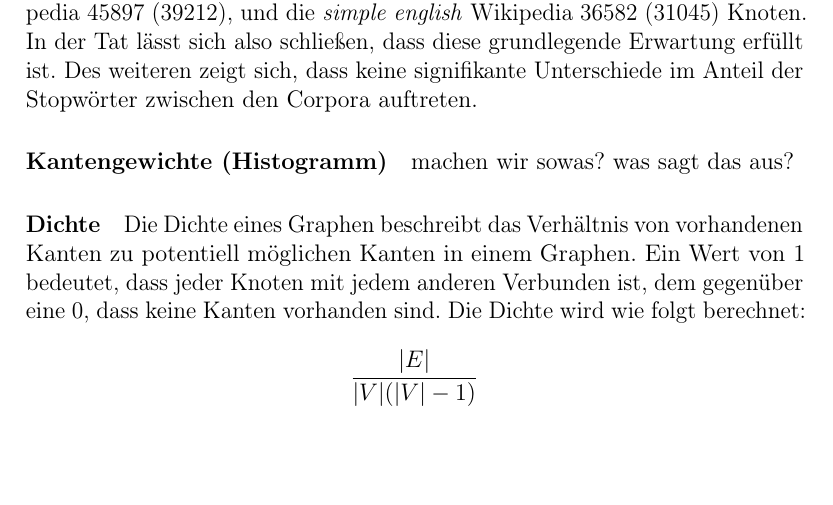
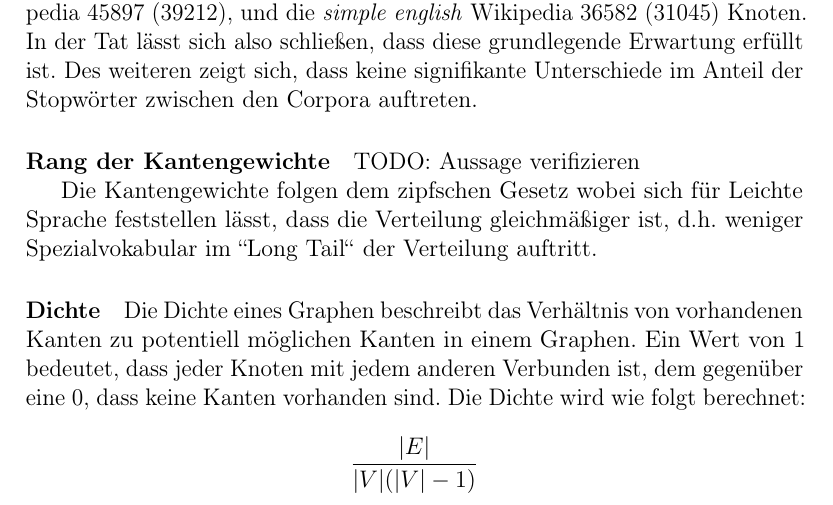
Before and after one commit to IRGraphProject/IRGraphProject, a LaTeX document (doc/latex/cooccurrence_graph_measures.tex): part of page 5 of 9, cut so that both start at the same text, the shorter picture padded with empty space. Compiled offline with pdfLaTeX.

Commit message:
Interesting Conjecture

```diff
--- a/doc/latex/cooccurrence_graph_measures.tex
+++ b/doc/latex/cooccurrence_graph_measures.tex
@@ -181,12 +181,16 @@ Tat l\"asst sich also schlie\ss{}en, dass diese grundlegende Erwartung
 erf\"ullt ist. Des weiteren zeigt sich, dass keine signifikante Unterschiede im
 Anteil der Stopw\"orter zwischen den Corpora auftreten.
 
-\paragraph{Kantengewichte (Histogramm)}
+\paragraph{Rang der Kantengewichte}
 
+TODO: Aussage verifizieren
 
-machen wir sowas? was sagt das aus?
+Die Kantengewichte folgen dem zipfschen Gesetz wobei sich f\"ur Leichte Sprache
+feststellen l\"asst, dass die Verteilung gleichm\"a\ss{}iger ist, d.h. weniger
+Spezialvokabular im "'Long Tail"' der Verteilung auftritt.
 
 \paragraph{Dichte}
+
 Die Dichte eines Graphen beschreibt das Verhältnis von vorhandenen Kanten zu
 potentiell möglichen Kanten in einem Graphen. Ein Wert von 1 bedeutet, dass
 jeder Knoten mit jedem anderen Verbunden ist, dem gegenüber eine 0, dass keine
```
